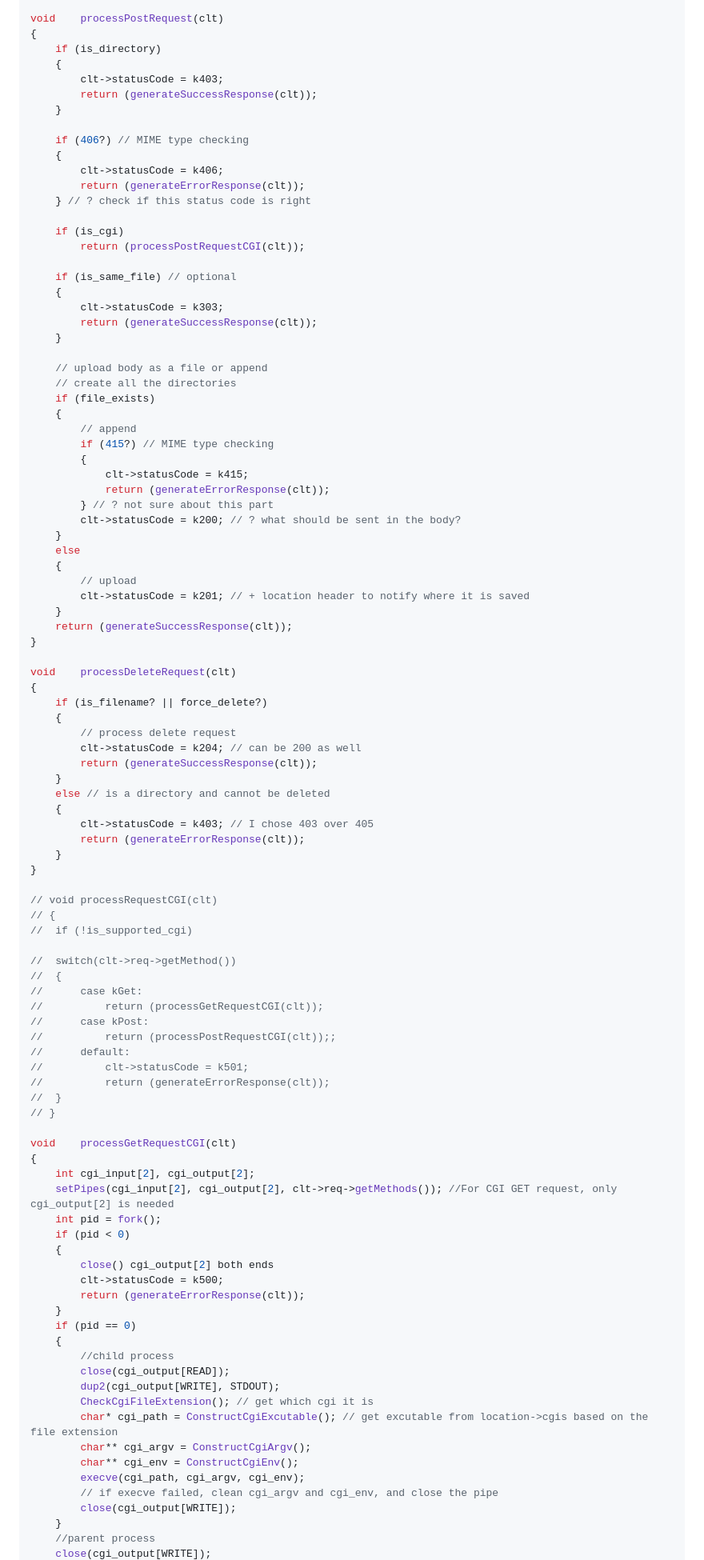
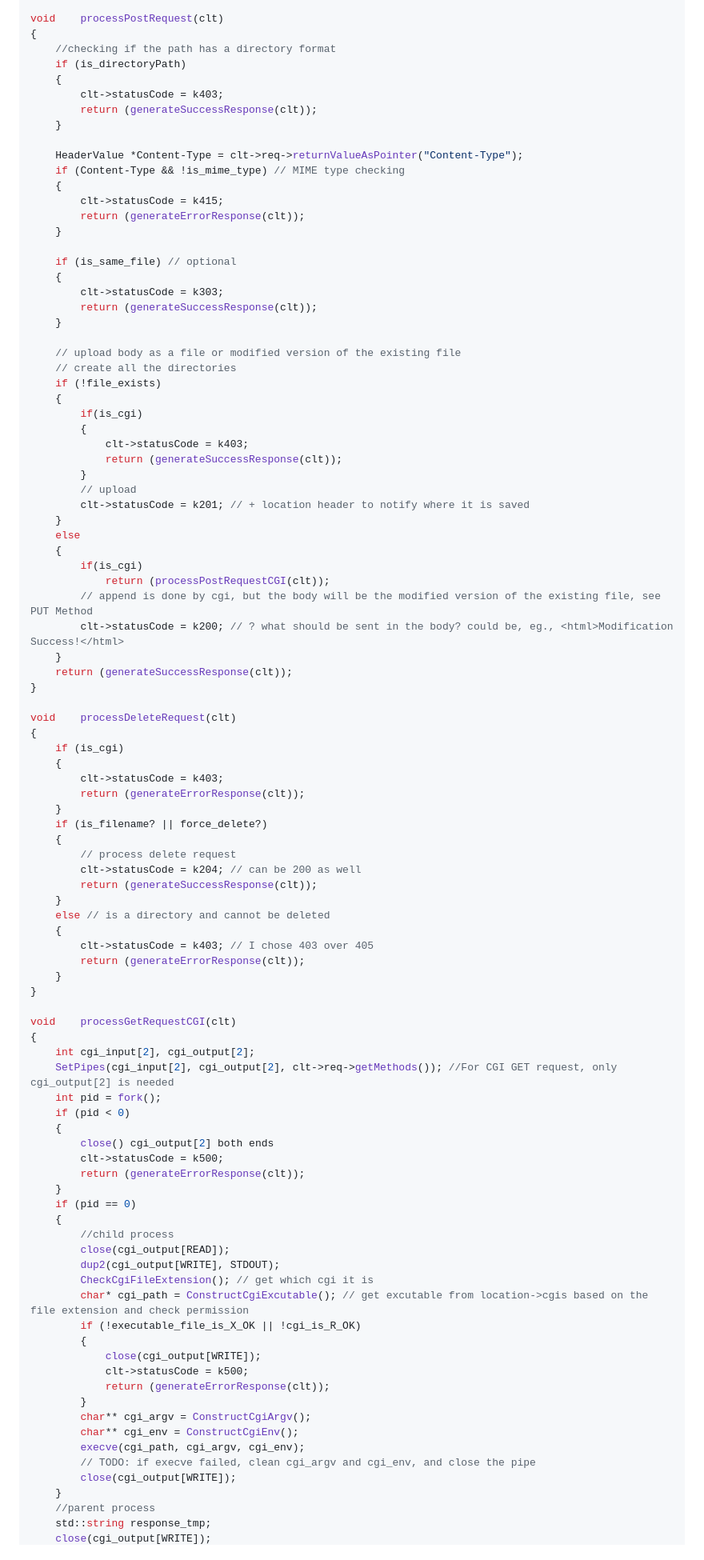
Before and after one commit to Sangyao42/web_serv, a Markdown page: docs/logic.md, the part around one of its changes. Shown at 80% size. GitHub-like rendering.

Commit message:
doc(Req&Rep logic): - add process cgi logic; - modify the logic without cgi. Refactory might needed.

```diff
--- a/docs/logic.md
+++ b/docs/logic.md
@@ -137,20 +141,19 @@ void	processGetRequest(clt)
 
 void	processPostRequest(clt)
 {
-	if (is_directory)
+	//checking if the path has a directory format
+	if (is_directoryPath)
 	{
 		clt->statusCode = k403;
 		return (generateSuccessResponse(clt));
 	}
 
-	if (406?) // MIME type checking
+	HeaderValue	*Content-Type = clt->req->returnValueAsPointer("Content-Type");
+	if (Content-Type && !is_mime_type) // MIME type checking
 	{
-		clt->statusCode = k406;
+		clt->statusCode = k415;
 		return (generateErrorResponse(clt));
-	} // ? check if this status code is right
-
-	if (is_cgi)
-		return (processPostRequestCGI(clt));
+	}
 
 	if (is_same_file) // optional
 	{
@@ -158,28 +161,35 @@ void	processPostRequest(clt)
 		return (generateSuccessResponse(clt));
 	}
 
-	// upload body as a file or append
+	// upload body as a file or modified version of the existing file
 	// create all the directories
-	if (file_exists)
+	if (!file_exists)
 	{
-		// append
-		if (415?) // MIME type checking
+		if(is_cgi)
 		{
-			clt->statusCode = k415;
-			return (generateErrorResponse(clt));
-		} // ? not sure about this part
-		clt->statusCode = k200; // ? what should be sent in the body?
+			clt->statusCode = k403;
+			return (generateSuccessResponse(clt));
+		}
+		// upload
+		clt->statusCode = k201; // + location header to notify where it is saved
 	}
 	else
 	{
-		// upload
-		clt->statusCode = k201; // + location header to notify where it is saved
+		if(is_cgi)
+			return (processPostRequestCGI(clt));
+		// append is done by cgi, but the body will be the modified version of the existing file, see PUT Method
+		clt->statusCode = k200; // ? what should be sent in the body? could be, eg., <html>Modification Success!</html>
 	}
 	return (generateSuccessResponse(clt));
 }
 
 void	processDeleteRequest(clt)
 {
+	if (is_cgi)
+	{
+		clt->statusCode = k403;
+		return (generateErrorResponse(clt));
+	}
 	if (is_filename? || force_delete?)
 	{
 		// process delete request
@@ -193,26 +203,10 @@ void	processDeleteRequest(clt)
 	}
 }
 
-// void	processRequestCGI(clt)
-// {
-// 	if (!is_supported_cgi)
-
-// 	switch(clt->req->getMethod())
-// 	{
-// 		case kGet:
-// 			return (processGetRequestCGI(clt));
-// 		case kPost:
-// 			return (processPostRequestCGI(clt));;
-// 		default:
-// 			clt->statusCode = k501;
-// 			return (generateErrorResponse(clt));
-// 	}
-// }
-
 void	processGetRequestCGI(clt)
 {
 	int	cgi_input[2], cgi_output[2];
-	setPipes(cgi_input[2], cgi_output[2], clt->req->getMethods()); //For CGI GET request, only cgi_output[2] is needed
+	SetPipes(cgi_input[2], cgi_output[2], clt->req->getMethods()); //For CGI GET request, only cgi_output[2] is needed
 	int pid = fork();
 	if (pid < 0)
 	{
@@ -226,12 +220,19 @@ void	processGetRequestCGI(clt)
 		close(cgi_output[READ]);
 		dup2(cgi_output[WRITE], STDOUT);
 		CheckCgiFileExtension(); // get which cgi it is
-		char* cgi_path = ConstructCgiExcutable(); // get excutable from location->cgis based on the file extension
+		char* cgi_path = ConstructCgiExcutable(); // get excutable from location->cgis based on the file extension and check permission
+		if (!executable_file_is_X_OK || !cgi_is_R_OK)
+		{
+			close(cgi_output[WRITE]);
+			clt->statusCode = k500;
+			return (generateErrorResponse(clt));
+		}
 		char** cgi_argv = ConstructCgiArgv();
 		char** cgi_env = ConstructCgiEnv();
 		execve(cgi_path, cgi_argv, cgi_env);
-		// if execve failed, clean cgi_argv and cgi_env, and close the pipe
+		// TODO: if execve failed, clean cgi_argv and cgi_env, and close the pipe
 		close(cgi_output[WRITE]);
 	}
 	//parent process
+	std::string response_tmp;
 	close(cgi_output[WRITE]);
```
Also changed, not shown: other parts of docs/logic.md (+111 -5 lines).
